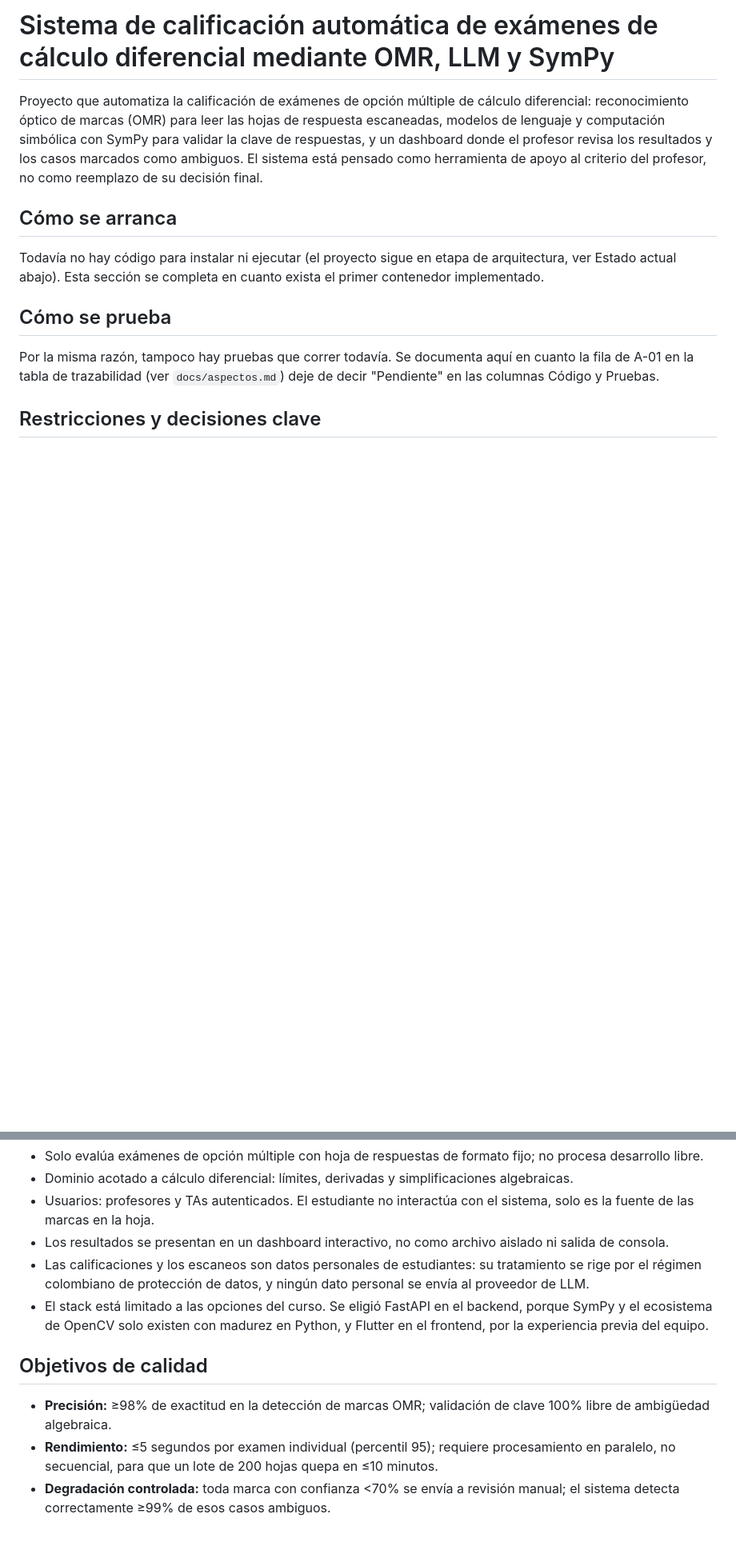
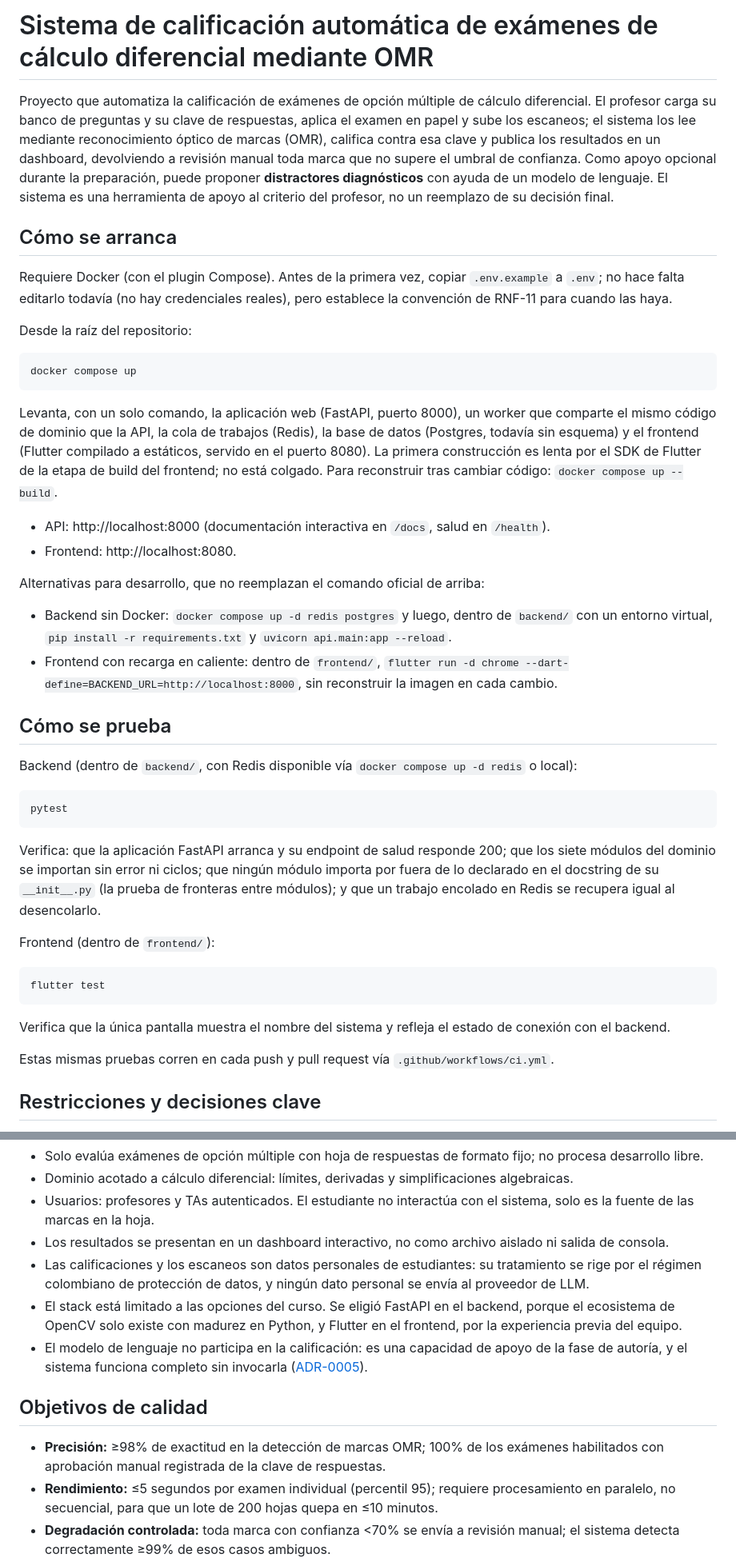
Before and after one commit to ISCOUTB/AS_202620_Sistema-de-calificacion-automatica, a Markdown page: README.md, 2 parts joined by grey strips. Shown at 80% size. GitHub-like rendering; blank space fills up the shorter version.

Commit message:
Update README with project details and setup instructions

````diff
--- a/README.md
+++ b/README.md
@@ -1,14 +1,58 @@
-# Sistema de calificación automática de exámenes de cálculo diferencial mediante OMR, LLM y SymPy
+# Sistema de calificación automática de exámenes de cálculo diferencial mediante OMR
 
-Proyecto que automatiza la calificación de exámenes de opción múltiple de cálculo diferencial: reconocimiento óptico de marcas (OMR) para leer las hojas de respuesta escaneadas, modelos de lenguaje y computación simbólica con SymPy para validar la clave de respuestas, y un dashboard donde el profesor revisa los resultados y los casos marcados como ambiguos. El sistema está pensado como herramienta de apoyo al criterio del profesor, no como reemplazo de su decisión final.
+Proyecto que automatiza la calificación de exámenes de opción múltiple de cálculo diferencial. El profesor carga su banco de preguntas y su clave de respuestas, aplica el examen en papel y sube los escaneos; el sistema los lee mediante reconocimiento óptico de marcas (OMR), califica contra esa clave y publica los resultados en un dashboard, devolviendo a revisión manual toda marca que no supere el umbral de confianza. Como apoyo opcional durante la preparación, puede proponer **distractores diagnósticos** con ayuda de un modelo de lenguaje. El sistema es una herramienta de apoyo al criterio del profesor, no un reemplazo de su decisión final.
 
 ## Cómo se arranca
 
-Todavía no hay código para instalar ni ejecutar (el proyecto sigue en etapa de arquitectura, ver Estado actual abajo). Esta sección se completa en cuanto exista el primer contenedor implementado.
+Requiere Docker (con el plugin Compose). Antes de la primera vez, copiar `.env.example` a `.env`;
+no hace falta editarlo todavía (no hay credenciales reales), pero establece la convención de
+RNF-11 para cuando las haya.
+
+Desde la raíz del repositorio:
+
+```
+docker compose up
+```
+
+Levanta, con un solo comando, la aplicación web (FastAPI, puerto 8000), un worker que comparte
+el mismo código de dominio que la API, la cola de trabajos (Redis), la base de datos (Postgres,
+todavía sin esquema) y el frontend (Flutter compilado a estáticos, servido en el puerto 8080).
+La primera construcción es lenta por el SDK de Flutter de la etapa de build del frontend; no
+está colgado. Para reconstruir tras cambiar código: `docker compose up --build`.
+
+- API: http://localhost:8000 (documentación interactiva en `/docs`, salud en `/health`).
+- Frontend: http://localhost:8080.
+
+Alternativas para desarrollo, que no reemplazan el comando oficial de arriba:
+- Backend sin Docker: `docker compose up -d redis postgres` y luego, dentro de `backend/` con un
+  entorno virtual, `pip install -r requirements.txt` y `uvicorn api.main:app --reload`.
+- Frontend con recarga en caliente: dentro de `frontend/`,
+  `flutter run -d chrome --dart-define=BACKEND_URL=http://localhost:8000`, sin reconstruir la
+  imagen en cada cambio.
 
 ## Cómo se prueba
 
-Por la misma razón, tampoco hay pruebas que correr todavía. Se documenta aquí en cuanto la fila de A-01 en la tabla de trazabilidad (ver `docs/aspectos.md`) deje de decir "Pendiente" en las columnas Código y Pruebas.
+Backend (dentro de `backend/`, con Redis disponible vía `docker compose up -d redis` o local):
+
+```
+pytest
+```
+
+Verifica: que la aplicación FastAPI arranca y su endpoint de salud responde 200; que los siete
+módulos del dominio se importan sin error ni ciclos; que ningún módulo importa por fuera de lo
+declarado en el docstring de su `__init__.py` (la prueba de fronteras entre módulos); y que un
+trabajo encolado en Redis se recupera igual al desencolarlo.
+
+Frontend (dentro de `frontend/`):
+
+```
+flutter test
+```
+
+Verifica que la única pantalla muestra el nombre del sistema y refleja el estado de conexión con
+el backend.
+
+Estas mismas pruebas corren en cada push y pull request vía `.github/workflows/ci.yml`.
 
 ## Restricciones y decisiones clave
 
@@ -19,11 +63,12 @@ Las restricciones completas, clasificadas en técnicas, organizativas y legales,
 - Usuarios: profesores y TAs autenticados. El estudiante no interactúa con el sistema, solo es la fuente de las marcas en la hoja.
 - Los resultados se presentan en un dashboard interactivo, no como archivo aislado ni salida de consola.
 - Las calificaciones y los escaneos son datos personales de estudiantes: su tratamiento se rige por el régimen colombiano de protección de datos, y ningún dato personal se envía al proveedor de LLM.
-- El stack está limitado a las opciones del curso. Se eligió FastAPI en el backend, porque SymPy y el ecosistema de OpenCV solo existen con madurez en Python, y Flutter en el frontend, por la experiencia previa del equipo.
+- El stack está limitado a las opciones del curso. Se eligió FastAPI en el backend, porque el ecosistema de OpenCV solo existe con madurez en Python, y Flutter en el frontend, por la experiencia previa del equipo.
+- El modelo de lenguaje no participa en la calificación: es una capacidad de apoyo de la fase de autoría, y el sistema funciona completo sin invocarla ([ADR-0005](docs/adr/0005-acotar-el-llm-a-la-generacion-de-distractores-diagnosticos.md)).
 
 ## Objetivos de calidad
 
-- **Precisión:** ≥98% de exactitud en la detección de marcas OMR; validación de clave 100% libre de ambigüedad algebraica.
+- **Precisión:** ≥98% de exactitud en la detección de marcas OMR; 100% de los exámenes habilitados con aprobación manual registrada de la clave de respuestas.
 - **Rendimiento:** ≤5 segundos por examen individual (percentil 95); requiere procesamiento en paralelo, no secuencial, para que un lote de 200 hojas quepa en ≤10 minutos.
 - **Degradación controlada:** toda marca con confianza <70% se envía a revisión manual; el sistema detecta correctamente ≥99% de esos casos ambiguos.
 - **Seguridad:** un profesor solo accede a los datos de los cursos que tiene autorizados.
````
Also changed, not shown: other parts of README.md (+8 -3 lines).
